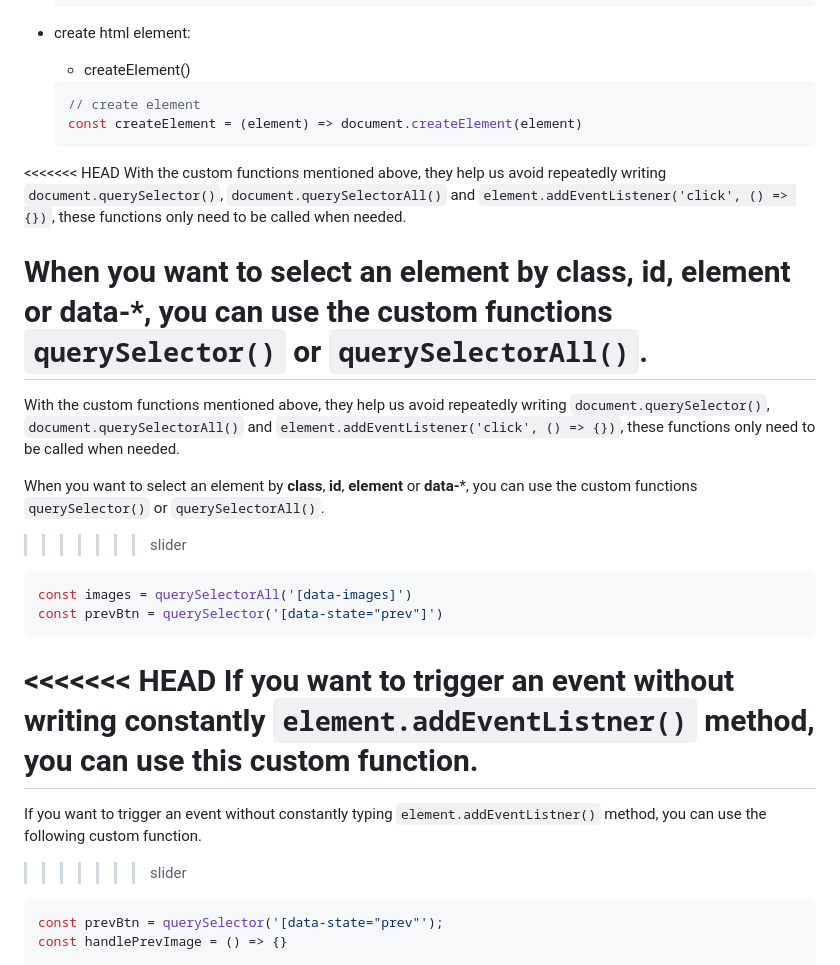
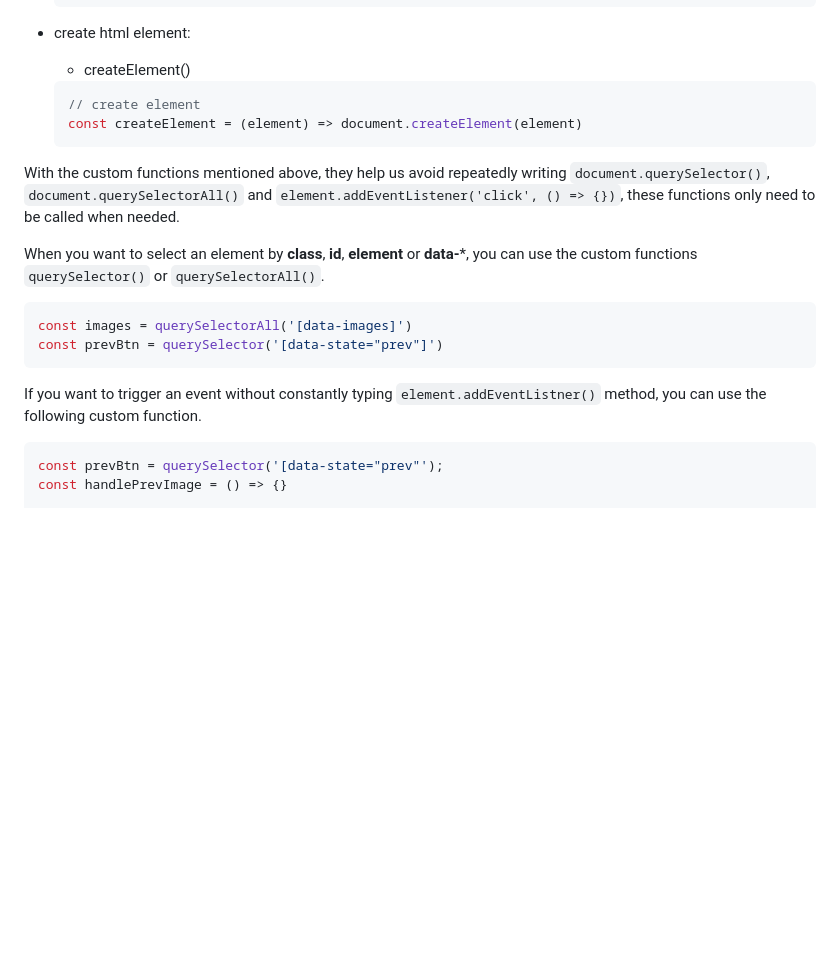
Before and after one commit to dponcez/image-slider, a Markdown page: README.md, the part around the change. Drawn GitHub-style; blank space fills up the shorter version.

Commit message:
docs: fix merge conflict in file with new changes

````diff
--- a/README.md
+++ b/README.md
@@ -65,26 +65,16 @@ I've seen some videos on [YouTube](https://www.youtube.com/) about how to create
   const createElement = (element) => document.createElement(element)
   ```
 
-<<<<<<< HEAD
-With the custom functions mentioned above, they help us avoid repeatedly writing `document.querySelector()`, `document.querySelectorAll()` and `element.addEventListener('click', () => {})`, these functions only need to be called when needed.
-
-When you want to select an element by **class**, **id**, **element** or **data**-*, you can use the custom functions `querySelector()` or `querySelectorAll()`.
-=======
 With the custom functions mentioned above, they help us avoid repeatedly writing ```document.querySelector()```, ```document.querySelectorAll()``` and ```element.addEventListener('click', () => {})```, these functions only need to be called when needed.
 
 When you want to select an element by **class**, **id**, **element** or **data-***, you can use the custom functions ```querySelector()``` or ```querySelectorAll()```.
->>>>>>> slider
 
 ```js
 const images = querySelectorAll('[data-images]')
 const prevBtn = querySelector('[data-state="prev"]')
 ```
 
-<<<<<<< HEAD
-If you want to trigger an event without writing constantly `element.addEventListner()` method, you can use this custom function.
-=======
 If you want to trigger an event without constantly typing ```element.addEventListner()``` method, you can use the following custom function.
->>>>>>> slider
 
 ```js
 const prevBtn = querySelector('[data-state="prev"');
````
